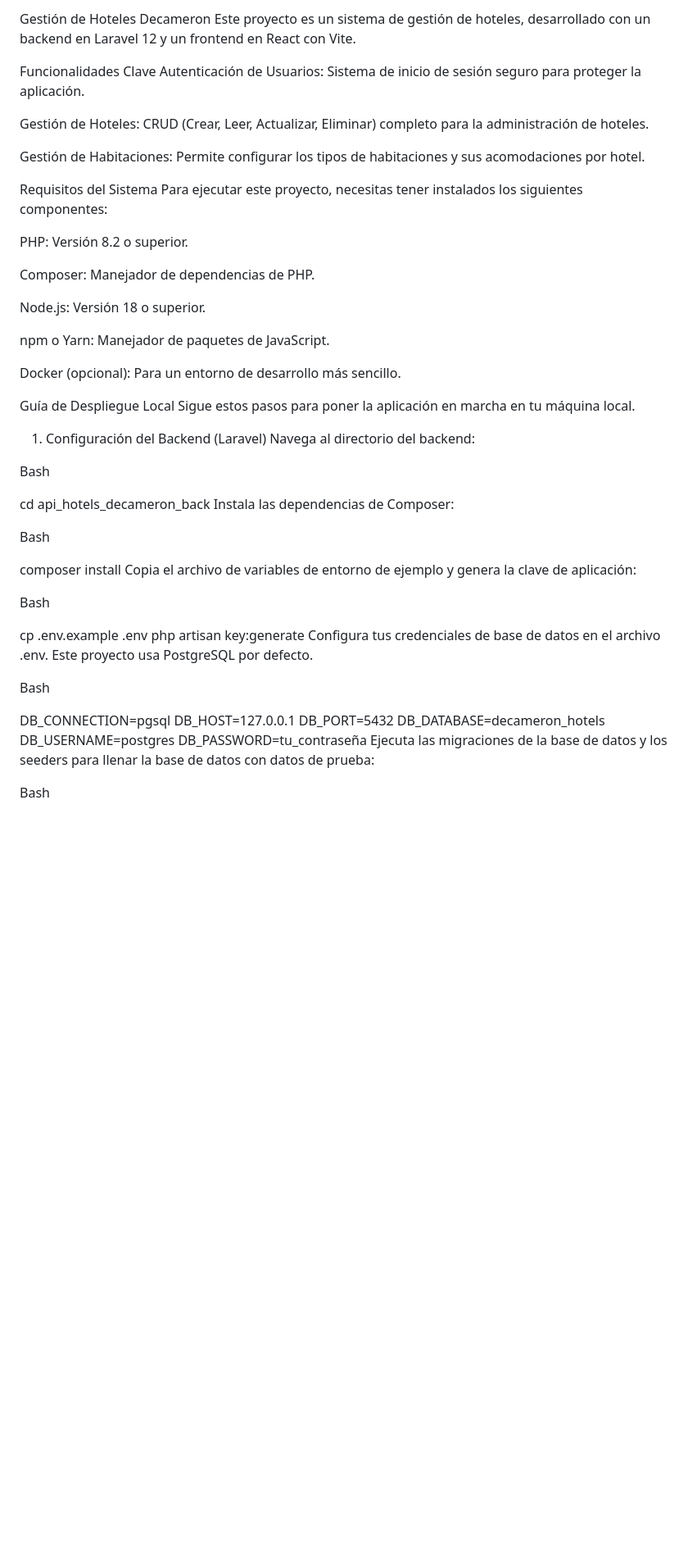
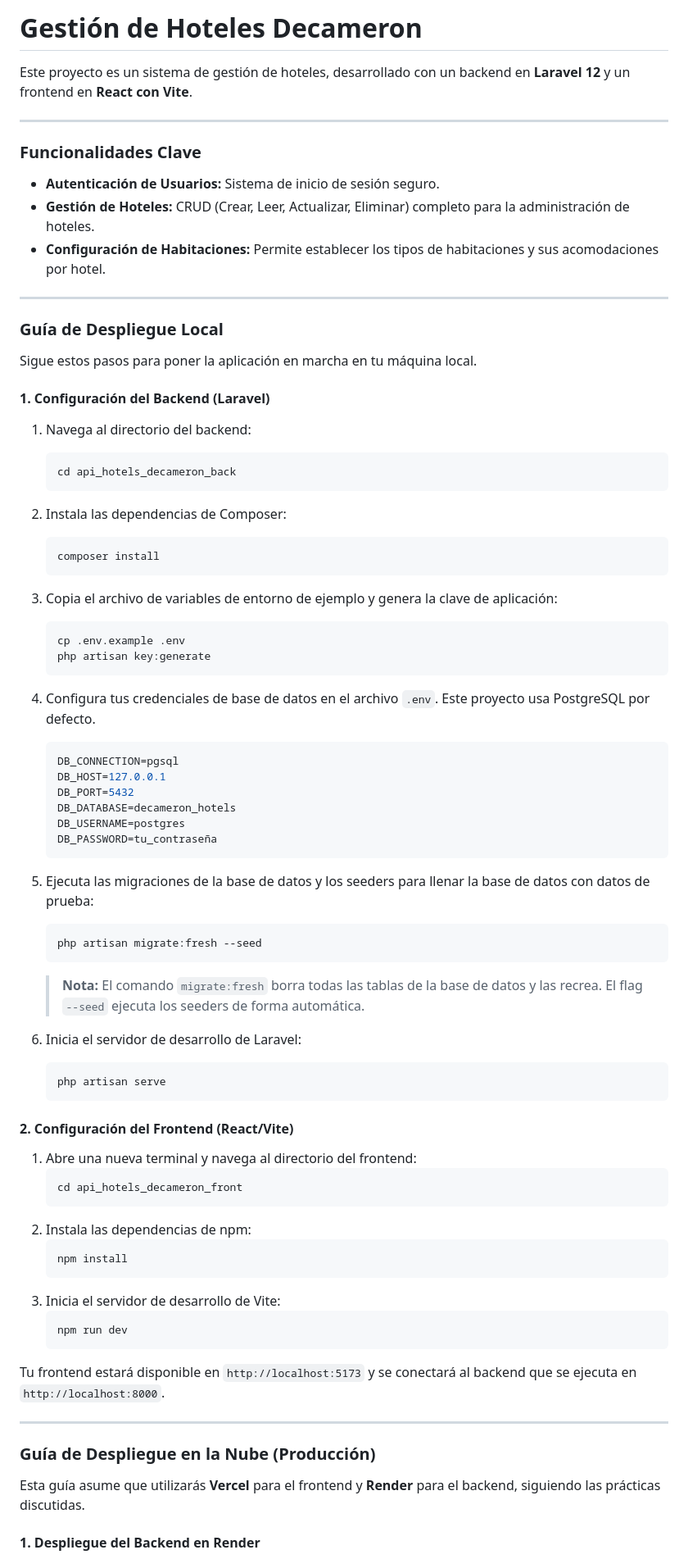
Before and after one commit to pipear77/hoteles_decameron, a Markdown page: README.md, the part around the change printed below. Shown: that part at 82% size. GitHub-like rendering; blank space fills up the shorter version.

````diff
--- a/README.md
+++ b/README.md
@@ -1,57 +1,78 @@
-Gestión de Hoteles Decameron
-Este proyecto es un sistema de gestión de hoteles, desarrollado con un backend en Laravel 12 y un frontend en React con Vite.
+# **Gestión de Hoteles Decameron**
 
-Funcionalidades Clave
-Autenticación de Usuarios: Sistema de inicio de sesión seguro para proteger la aplicación.
+Este proyecto es un sistema de gestión de hoteles, desarrollado con un backend en **Laravel 12** y un frontend en **React con Vite**.
 
-Gestión de Hoteles: CRUD (Crear, Leer, Actualizar, Eliminar) completo para la administración de hoteles.
+---
 
-Gestión de Habitaciones: Permite configurar los tipos de habitaciones y sus acomodaciones por hotel.
+### **Funcionalidades Clave**
 
-Requisitos del Sistema
-Para ejecutar este proyecto, necesitas tener instalados los siguientes componentes:
+* **Autenticación de Usuarios:** Sistema de inicio de sesión seguro.
+* **Gestión de Hoteles:** CRUD (Crear, Leer, Actualizar, Eliminar) completo para la administración de hoteles.
+* **Configuración de Habitaciones:** Permite establecer los tipos de habitaciones y sus acomodaciones por hotel.
 
-PHP: Versión 8.2 o superior.
+---
 
-Composer: Manejador de dependencias de PHP.
+### **Guía de Despliegue Local**
 
-Node.js: Versión 18 o superior.
-
-npm o Yarn: Manejador de paquetes de JavaScript.
-
-Docker (opcional): Para un entorno de desarrollo más sencillo.
-
-Guía de Despliegue Local
 Sigue estos pasos para poner la aplicación en marcha en tu máquina local.
 
-1. Configuración del Backend (Laravel)
-Navega al directorio del backend:
+#### **1. Configuración del Backend (Laravel)**
 
-Bash
+1.  Navega al directorio del backend:
+    ```bash
+    cd api_hotels_decameron_back
+    ```
+2.  Instala las dependencias de Composer:
+    ```bash
+    composer install
+    ```
+3.  Copia el archivo de variables de entorno de ejemplo y genera la clave de aplicación:
+    ```bash
+    cp .env.example .env
+    php artisan key:generate
+    ```
+4.  Configura tus credenciales de base de datos en el archivo `.env`. Este proyecto usa PostgreSQL por defecto.
+    ```bash
+    DB_CONNECTION=pgsql
+    DB_HOST=127.0.0.1
+    DB_PORT=5432
+    DB_DATABASE=decameron_hotels
+    DB_USERNAME=postgres
+    DB_PASSWORD=tu_contraseña
+    ```
+5.  Ejecuta las migraciones de la base de datos y los seeders para llenar la base de datos con datos de prueba:
+    ```bash
+    php artisan migrate:fresh --seed
+    ```
+    > **Nota:** El comando `migrate:fresh` borra todas las tablas de la base de datos y las recrea. El flag `--seed` ejecuta los seeders de forma automática.
 
-cd api_hotels_decameron_back
-Instala las dependencias de Composer:
+6.  Inicia el servidor de desarrollo de Laravel:
+    ```bash
+    php artisan serve
+    ```
 
-Bash
+#### **2. Configuración del Frontend (React/Vite)**
 
-composer install
-Copia el archivo de variables de entorno de ejemplo y genera la clave de aplicación:
+1.  Abre una nueva terminal y navega al directorio del frontend:
+    ```bash
+    cd api_hotels_decameron_front
+    ```
+2.  Instala las dependencias de npm:
+    ```bash
+    npm install
+    ```
+3.  Inicia el servidor de desarrollo de Vite:
+    ```bash
+    npm run dev
+    ```
 
-Bash
+Tu frontend estará disponible en `http://localhost:5173` y se conectará al backend que se ejecuta en `http://localhost:8000`.
 
-cp .env.example .env
-php artisan key:generate
-Configura tus credenciales de base de datos en el archivo .env. Este proyecto usa PostgreSQL por defecto.
+---
 
-Bash
+### **Guía de Despliegue en la Nube (Producción)**
 
-DB_CONNECTION=pgsql
-DB_HOST=127.0.0.1
-DB_PORT=5432
-DB_DATABASE=decameron_hotels
-DB_USERNAME=postgres
-DB_PASSWORD=tu_contraseña
-Ejecuta las migraciones de la base de datos y los seeders para llenar la base de datos con datos de prueba:
+Esta guía asume que utilizarás **Vercel** para el frontend y **Render** para el backend, siguiendo las prácticas discutidas.
 
-Bash
+#### **1. Despliegue del Backend en Render**
 
````
Also changed, not shown: other parts of README.md (+16 -52 lines).
